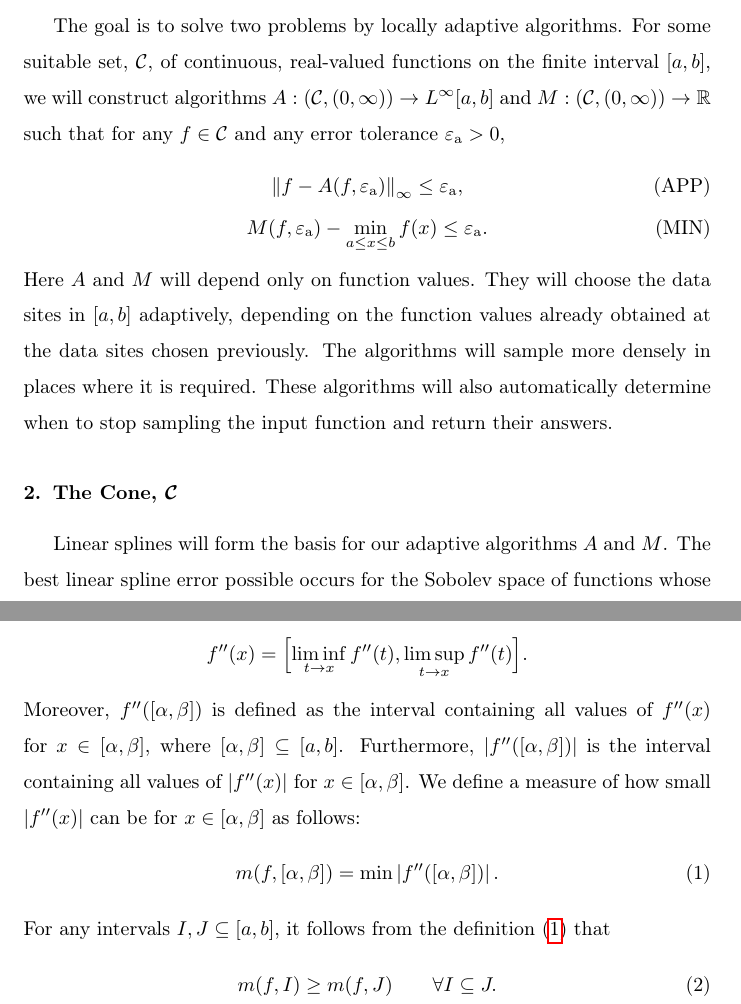
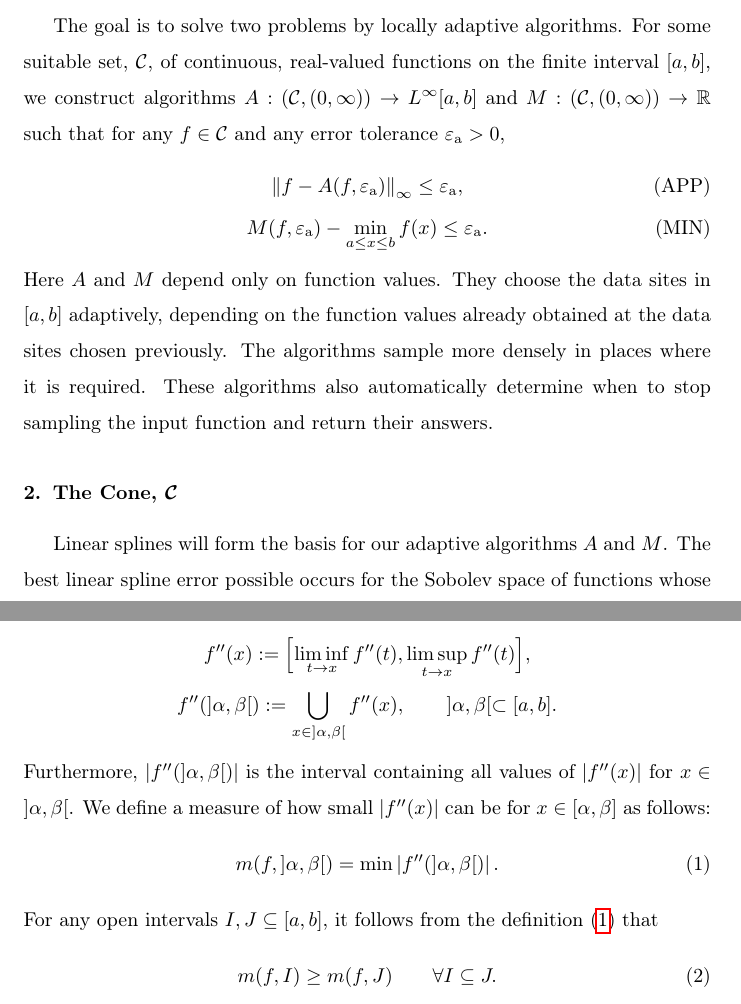
Before and after one commit to xtong5/LocalAdaptiveAppxOpt, a LaTeX paper (TraubMemorialPaper.tex): two parts of pages 1 and 2 of 13, joined at a grey line, cut so that both start at the same text. Compiled offline with pdfLaTeX.

Commit message:
Fixing some minor errors and improving notation

```diff
--- a/TraubMemorialPaper.tex
+++ b/TraubMemorialPaper.tex
@@ -104,16 +104,15 @@ Some ideas to get us going
 %%%%%%%%%%%%%%%%%%%%%%%%%%%%%%%%%%%%%%%%%%%%%%%%%%
 
 The goal is to solve two problems by locally adaptive algorithms. For some suitable set, $\cc$, of continuous,
-real-valued functions on the finite interval $[a,b]$, we will  construct
+real-valued functions on the finite interval $[a,b]$, we  construct
 algorithms $A:(\cc,(0,\infty)) \to L^{\infty}[a,b]$ and $M: (\cc,(0,\infty)) \to
 \reals$ such that for any $f \in \cc$ and any error tolerance $\abstol > 0$,
 \begin{gather}
 \norm[\infty]{f - A(f,\abstol)} \le \abstol,  \tag{APP} \label{appxprob} \\
 M(f,\abstol) - \min_{a \le x \le b} f(x)  \le \abstol. \tag{MIN} \label{optprob}
 \end{gather}
-Here $A$ and $M$ will depend only on function values. They will choose the data sites in $[a,b]$ adaptively, depending on the
-function values already obtained at the data sites chosen previously.  The algorithms will sample more densely in places where it is required.  These
-algorithms will also automatically determine when to stop sampling the input function
+Here $A$ and $M$ depend only on function values. They choose the data sites in $[a,b]$ adaptively, depending on the function values already obtained at the data sites chosen previously.  The algorithms sample more densely in places where it is required.  These
+algorithms also automatically determine when to stop sampling the input function
 and return their answers.
 
 
@@ -144,15 +143,16 @@ functions are key to the theoretically justified adpative algorithms in
 %--------------------------------------------------
 
 Functions in $\cw^{2,\infty}[a,b]$ may have $f''(x)$ undefined at countably many $x \in [a,b]$.  Thus, we define $f''(x)$ as an interval-valued function:
-\[
-f''(x) = \Bigl[\liminf_{t \to x} f''(t), \limsup_{t \to x} f''(t) \Bigr].
-\]
-Moreover, $f''([\alpha, \beta])$ is defined as the interval containing all values of $f''(x)$ for $x \in [\alpha,\beta]$, where $[\alpha,\beta] \subseteq [a,b]$.  Furthermore, $\abs{f''([\alpha, \beta])}$ is the interval containing all values of $\abs{f''(x)}$ for $x \in [\alpha,\beta]$.  We define a
+\begin{gather*}
+f''(x) := \Bigl[\liminf_{t \to x} f''(t), \limsup_{t \to x} f''(t) \Bigr], \\
+ f''(]\alpha, \beta[) := \bigcup_ {x \in ]\alpha,\beta[} f''(x), \qquad  ]\alpha,\beta[ \subset [a,b].
+\end{gather*}
+Furthermore, $\abs{f''(]\alpha, \beta[)}$ is the interval containing all values of $\abs{f''(x)}$ for $x \in ]\alpha,\beta[$.  We define a
 measure of how small $\abs{f''(x)}$ can be for  $x \in [\alpha, \beta]$ as follows:
 \begin{equation} \label{minfppdef}
-m(f,[\alpha, \beta]) = \min \abs{f''([\alpha, \beta])}.
+m(f,]\alpha, \beta[) = \min \abs{f''(]\alpha, \beta[)}.
 \end{equation}
-For any intervals $I , J \subseteq [a,b]$, it follows from the definition~\eqref{minfppdef}
+For any open intervals $I , J \subseteq [a,b]$, it follows from the definition~\eqref{minfppdef}
 that
 \begin{equation} \label{mdec}
 m(f,I) \ge m(f,J) \qquad \forall I \subseteq J.
```
Also changed, not shown: TraubMemorialPaper.tex (33 more changed lines).
